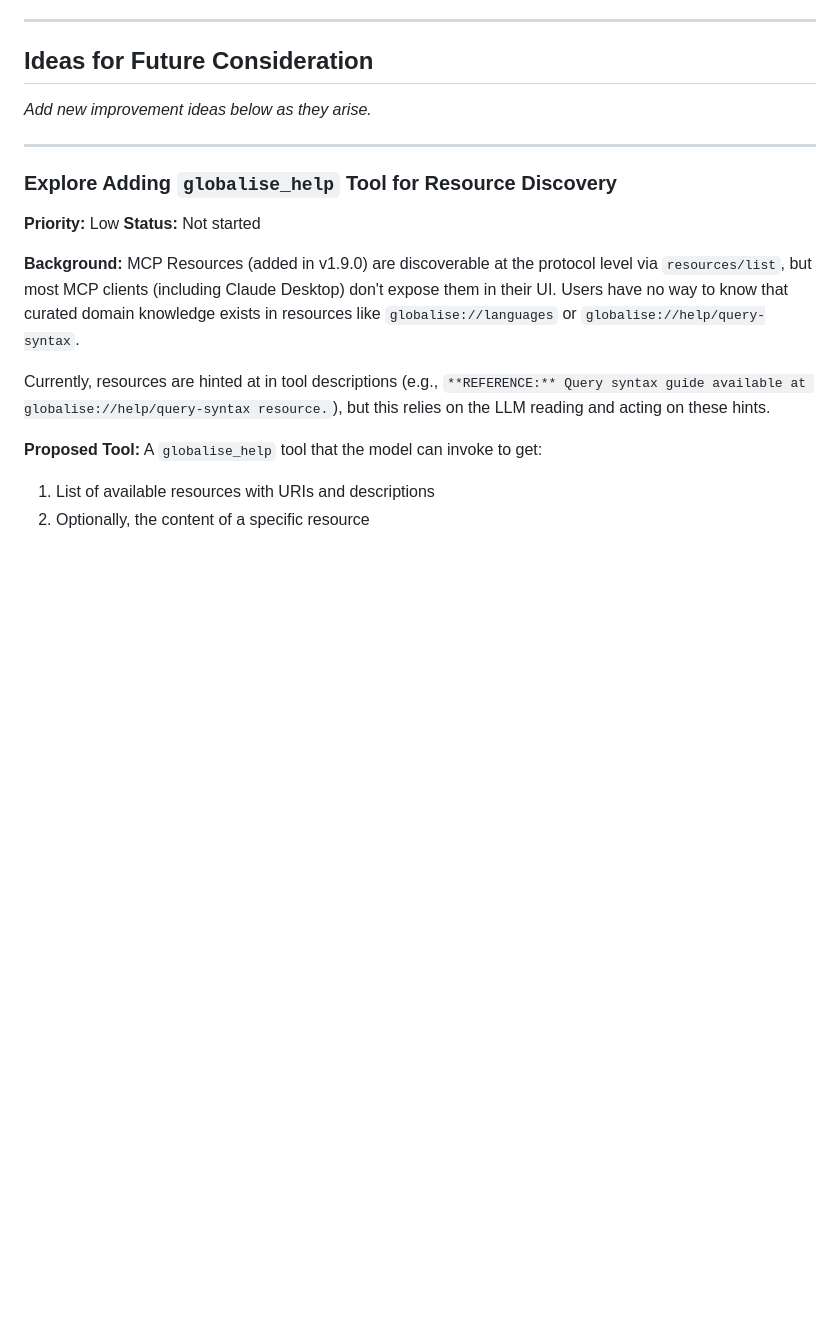
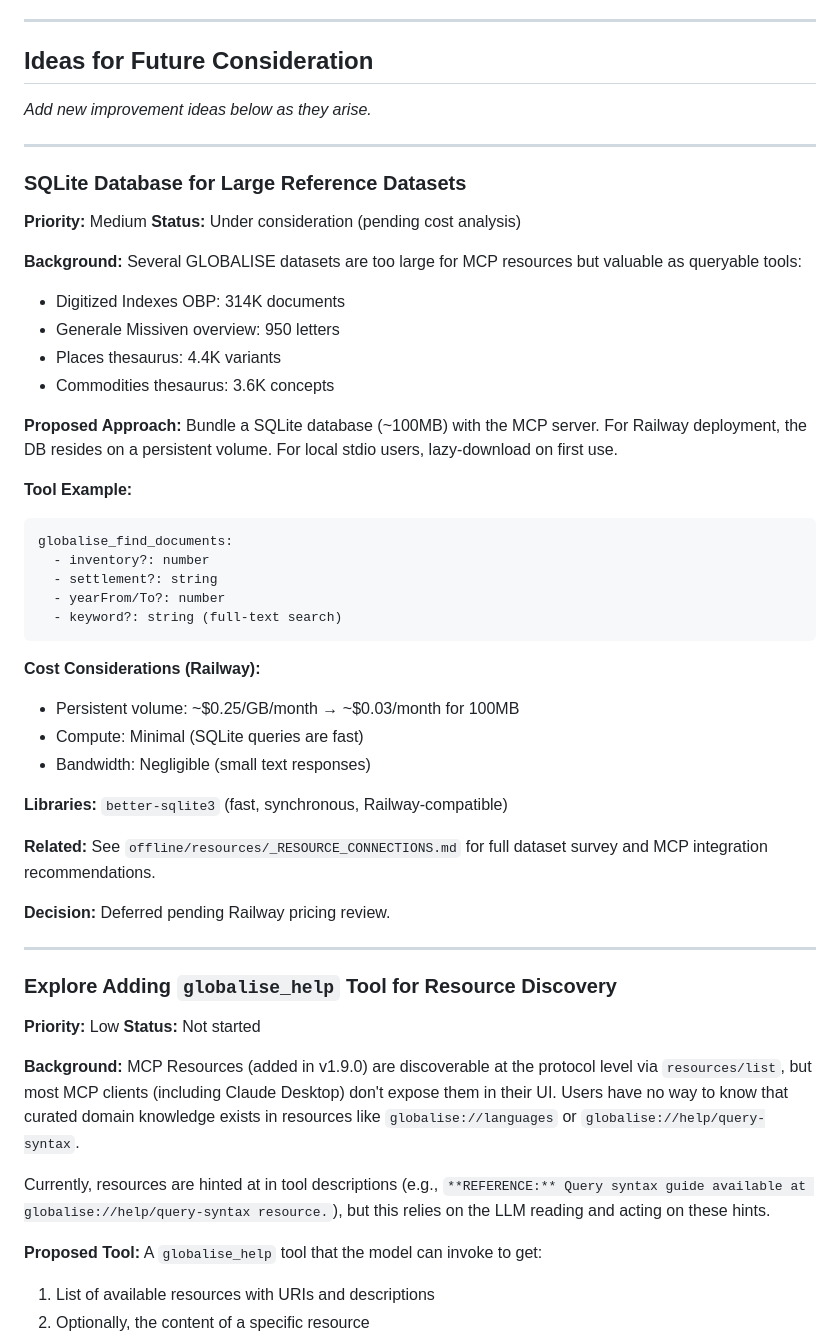
Before and after one commit to kintopp/globalise-mcp, a Markdown page: globalise-mcp-server/TODO.md, the part around the change. Drawn GitHub-style; blank space fills up the shorter version.

Commit message:
Add SQLite database idea to TODO for large reference datasets
Documents potential approach for bundling Digitized Indexes (314K docs)
and other large datasets as queryable SQLite DB. Includes Railway cost
estimates (~$0.03/month for 100MB). Deferred pending pricing review.

🤖 Generated with [Claude Code](https://claude.com/claude-code)

Co-Authored-By: Claude Opus 4.5 <noreply@anthropic.com>

````diff
--- a/globalise-mcp-server/TODO.md
+++ b/globalise-mcp-server/TODO.md
@@ -46,6 +46,43 @@ The handlers in `src/transports/http-server.ts` would need to be refactored:
 ## Ideas for Future Consideration
 
 *Add new improvement ideas below as they arise.*
+
+---
+
+### SQLite Database for Large Reference Datasets
+
+**Priority:** Medium
+**Status:** Under consideration (pending cost analysis)
+
+**Background:**
+Several GLOBALISE datasets are too large for MCP resources but valuable as queryable tools:
+- Digitized Indexes OBP: 314K documents
+- Generale Missiven overview: 950 letters
+- Places thesaurus: 4.4K variants
+- Commodities thesaurus: 3.6K concepts
+
+**Proposed Approach:**
+Bundle a SQLite database (~100MB) with the MCP server. For Railway deployment, the DB resides on a persistent volume. For local stdio users, lazy-download on first use.
+
+**Tool Example:**
+```
+globalise_find_documents:
+  - inventory?: number
+  - settlement?: string
+  - yearFrom/To?: number
+  - keyword?: string (full-text search)
+```
+
+**Cost Considerations (Railway):**
+- Persistent volume: ~$0.25/GB/month → ~$0.03/month for 100MB
+- Compute: Minimal (SQLite queries are fast)
+- Bandwidth: Negligible (small text responses)
+
+**Libraries:** `better-sqlite3` (fast, synchronous, Railway-compatible)
+
+**Related:** See `offline/resources/_RESOURCE_CONNECTIONS.md` for full dataset survey and MCP integration recommendations.
+
+**Decision:** Deferred pending Railway pricing review.
 
 ---
 
````
